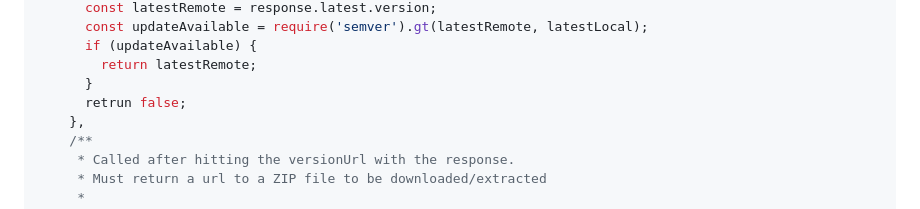
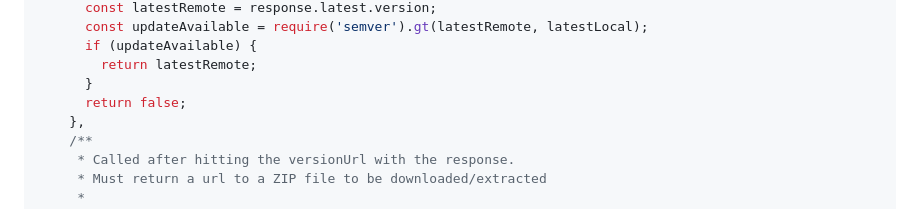
Before and after one commit to nwutils/nw-splasher-auto-update, a Markdown page: README.md, the part around the change. Rendered like a GitHub page.

```diff
--- a/README.md
+++ b/README.md
@@ -55,7 +55,7 @@ nwSplasherAutoUpdate.downloadLatestAppAndOpenWindowInBackground({
       if (updateAvailable) {
         return latestRemote;
       }
-      retrun false;
+      return false;
     },
     /**
      * Called after hitting the versionUrl with the response.
```
